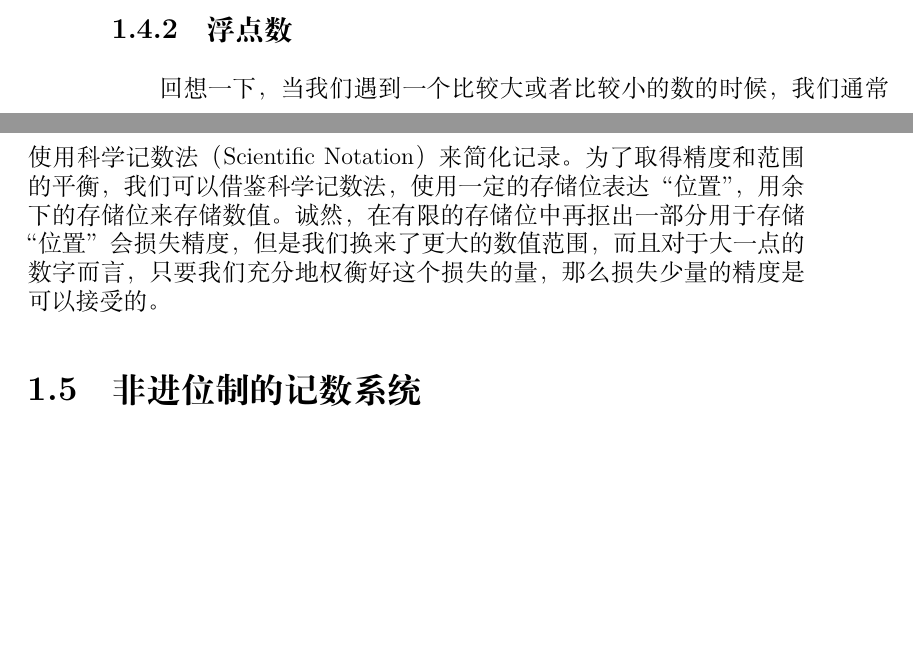
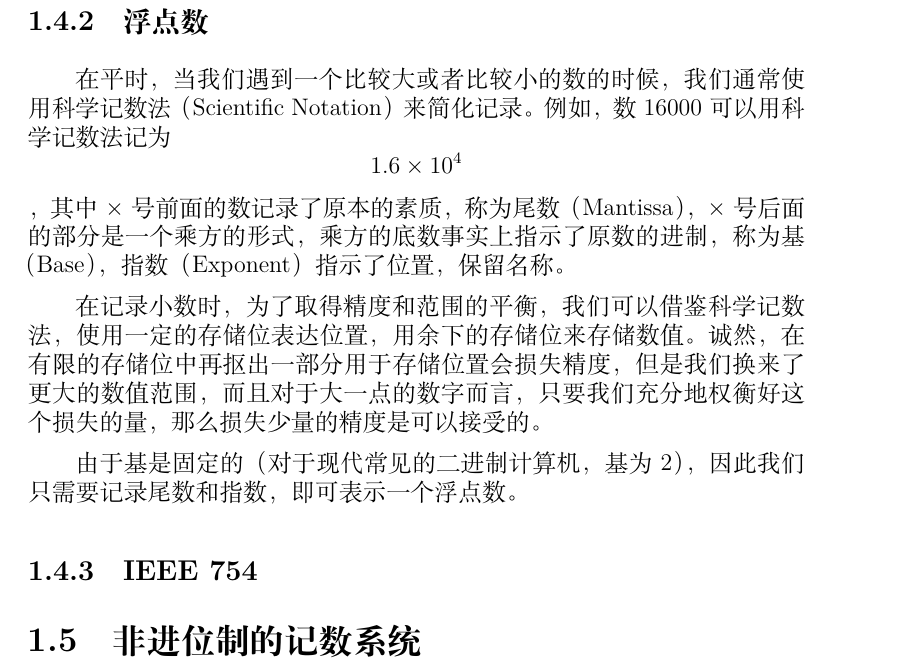
Before and after one commit to Geno1024/CST-Live-Guide, a LaTeX book (CST-Live-Guide.tex, which reads NumberSystemBasics/fixed-point-and-floating-point.tex): two parts of pages 20 and 21 of 25 before the commit and part of page 21 of 25 after it, the two joined at a grey line, cut so that both start at the same text, the shorter picture padded with empty space. Compiled offline with XeLaTeX.

Commit message:
[Update] writing floating point.

```diff
--- a/NumberSystemBasics/fixed-point-and-floating-point.tex
+++ b/NumberSystemBasics/fixed-point-and-floating-point.tex
@@ -72,4 +72,12 @@
         \end{figure}
 
     \subsection{浮点数}\label{subsec:NumberSystemBasics/fixed-point-and-floating-point/floating-point}
-        回想一下，当我们遇到一个比较大或者比较小的数的时候，我们通常使用科学记数法（Scientific Notation）来简化记录。为了取得精度和范围的平衡，我们可以借鉴科学记数法，使用一定的存储位表达“位置”，用余下的存储位来存储数值。诚然，在有限的存储位中再抠出一部分用于存储“位置”会损失精度，但是我们换来了更大的数值范围，而且对于大一点的数字而言，只要我们充分地权衡好这个损失的量，那么损失少量的精度是可以接受的。
+        在平时，当我们遇到一个比较大或者比较小的数的时候，我们通常使用科学记数法（Scientific Notation）来简化记录。例如，数 $16000$ 可以用科学记数法记为
+        \[1.6 \times 10^4\]
+        ，其中 $\times$ 号前面的数记录了原本的素质，称为尾数（Mantissa），$\times$ 号后面的部分是一个乘方的形式，乘方的底数事实上指示了原数的进制，称为基（Base），指数（Exponent）指示了位置，保留名称。
+
+        在记录小数时，为了取得精度和范围的平衡，我们可以借鉴科学记数法，使用一定的存储位表达位置，用余下的存储位来存储数值。诚然，在有限的存储位中再抠出一部分用于存储位置会损失精度，但是我们换来了更大的数值范围，而且对于大一点的数字而言，只要我们充分地权衡好这个损失的量，那么损失少量的精度是可以接受的。
+
+        由于基是固定的（对于现代常见的二进制计算机，基为 $2$），因此我们只需要记录尾数和指数，即可表示一个浮点数。
+
+    \subsection{IEEE 754}\label{subsec:NumberSystemBasics/fixed-point-and-floating-point/ieee-754}
```
Also changed, not shown: build.txt (+1 -1 lines).
